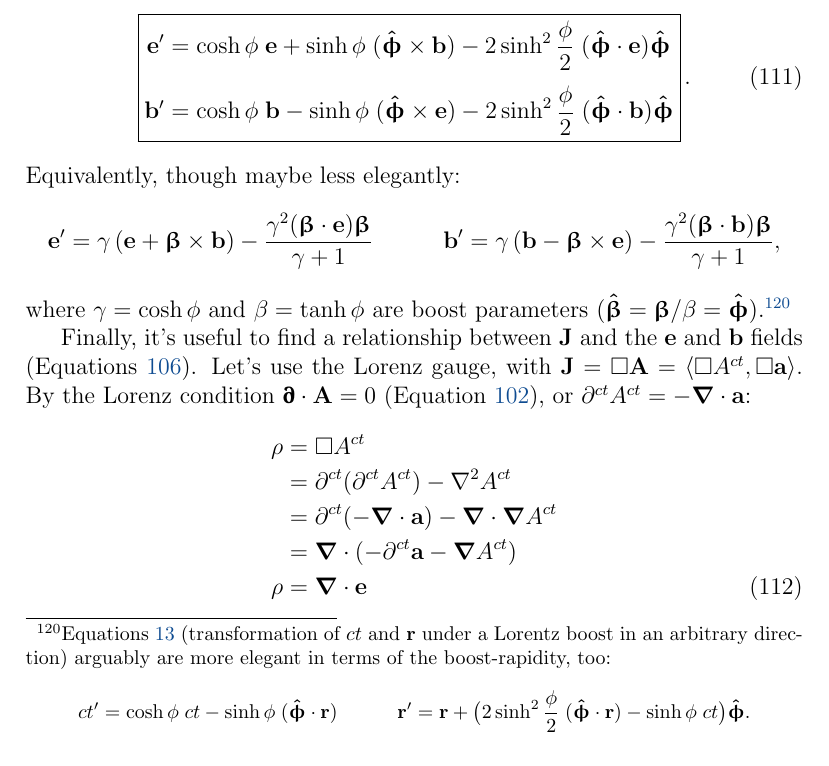
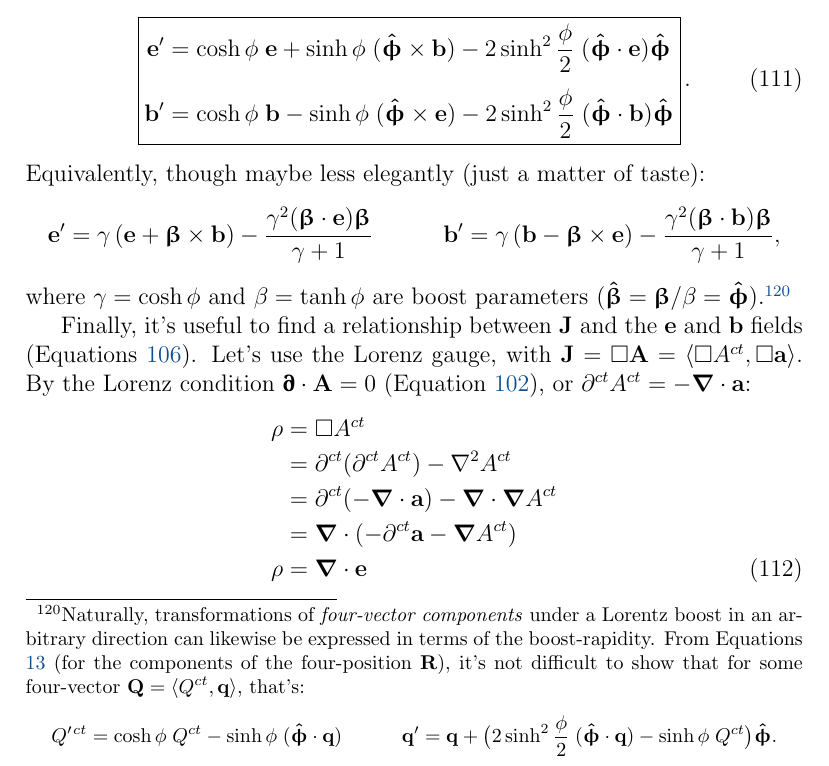
Before and after one commit to MichaelAllenWarner/relativistic-dynamics, a LaTeX document (mass-energy-equivalence.tex): part of page 109 of 160, cut so that both start at the same text. Compiled offline with pdfLaTeX.

Commit message:
small improvement to section on e and b fields

```diff
--- a/mass-energy-equivalence.tex
+++ b/mass-energy-equivalence.tex
@@ -2608,14 +2608,14 @@ Do the same for $\vv b$, and simplify both expressions using the ``half-angle" h
 \end{aligned}
 } \, .
 \end{equation}
-Equivalently, though maybe less elegantly:
+Equivalently, though maybe less elegantly (just a matter of taste):
 \begin{equation*}
 \vv e^\prime = \gamma \left( \vv e + \vvbeta \times \vv b \right) - \dfrac{\gamma^2 (\vvbeta \cdot \vv e) \vvbeta}{\gamma + 1} \qquad \quad \vv b^\prime = \gamma \left( \vv b - \vvbeta \times \vv e \right) - \dfrac{\gamma^2 (\vvbeta \cdot \vv b) \vvbeta}{\gamma + 1},
 \end{equation*}
-where $\gamma = \cosh{\phi}$ and $\beta = \tanh{\phi}$ are boost parameters ($\hatbeta = \vvbeta / \beta = \hatphi$).\footnote{Equations \ref{eq:lt3} (transformation of $ct$ and $\vv r$ under a Lorentz boost in an arbitrary direction) arguably are more elegant in terms of the boost-rapidity, too:
-\begin{equation*}
-c t^{\prime} = \cosh \phi \; c t - \sinh \phi \; ( \hatphi \cdot \vv r ) \qquad \quad
-\vv r^{\prime} = \vv r + \big( 2 \sinh^2 \frac{\phi}{2} \; ( \hatphi \cdot \vv r ) - \sinh \phi \; c t \big) \hatphi .
+where $\gamma = \cosh{\phi}$ and $\beta = \tanh{\phi}$ are boost parameters ($\hatbeta = \vvbeta / \beta = \hatphi$).\footnote{Naturally, transformations of \emph{four-vector components} under a Lorentz boost in an arbitrary direction can likewise be expressed in terms of the boost-rapidity. From Equations \ref{eq:lt3} (for the components of the four-position $\vv R$), it's not difficult to show that for some four-vector $\vv Q = \langle Q^{ct}, \vv q \rangle$, that's:
+\begin{equation*}
+Q^{\prime  \mkern1.5mu ct} = \cosh \phi \; Q^{ct} - \sinh \phi \; ( \hatphi \cdot \vv q ) \qquad \quad
+\vv q^{\prime} = \vv q + \big( 2 \sinh^2 \frac{\phi}{2} \; ( \hatphi \cdot \vv q ) - \sinh \phi \; Q^{ct} \big) \hatphi .
 \end{equation*}}
 
 Finally, it's useful to find a relationship between $\vv J$ and the $\vv e$ and $\vv b$ fields (Equations \ref{eq:eb}). Let's use the Lorenz gauge, with $\vv J= \Box \vv A = \langle \Box A^{ct}, \Box \vv a \rangle$. By the Lorenz condition ${\partialup \cdot \vv A = 0}$ (Equation \ref{eq:lg}), or $\partial^{ct} A^{ct} = - \del \cdot \vv a$:
```
